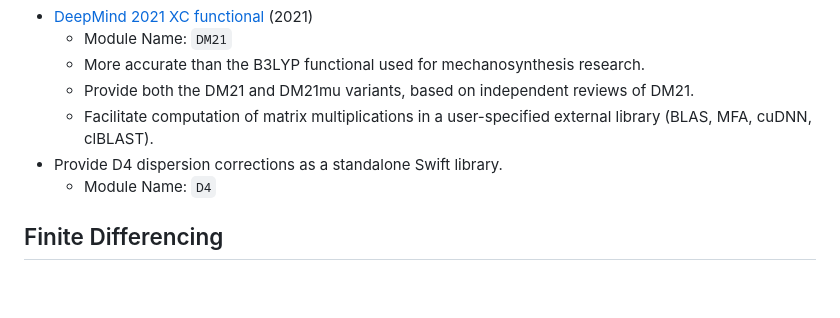
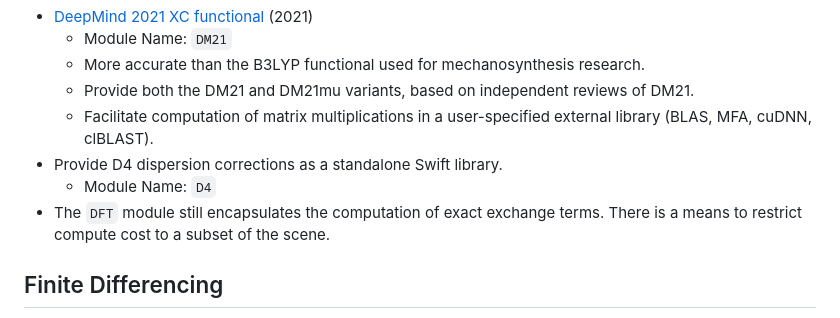
Before and after one commit to philipturner/swift-xtb, a Markdown page: README.md, the part around the change. Drawn GitHub-style; blank space fills up the shorter version.

```diff
--- a/README.md
+++ b/README.md
@@ -27,6 +27,7 @@ Exchange-correlation functionals and dispersion corrections should be implemente
   - Facilitate computation of matrix multiplications in a user-specified external library (BLAS, MFA, cuDNN, clBLAST).
 - Provide D4 dispersion corrections as a standalone Swift library.
   - Module Name: `D4`
+- The `DFT` module still encapsulates the computation of exact exchange terms. There is a means to restrict compute cost to a subset of the scene.
 
 ## Finite Differencing
 
```
